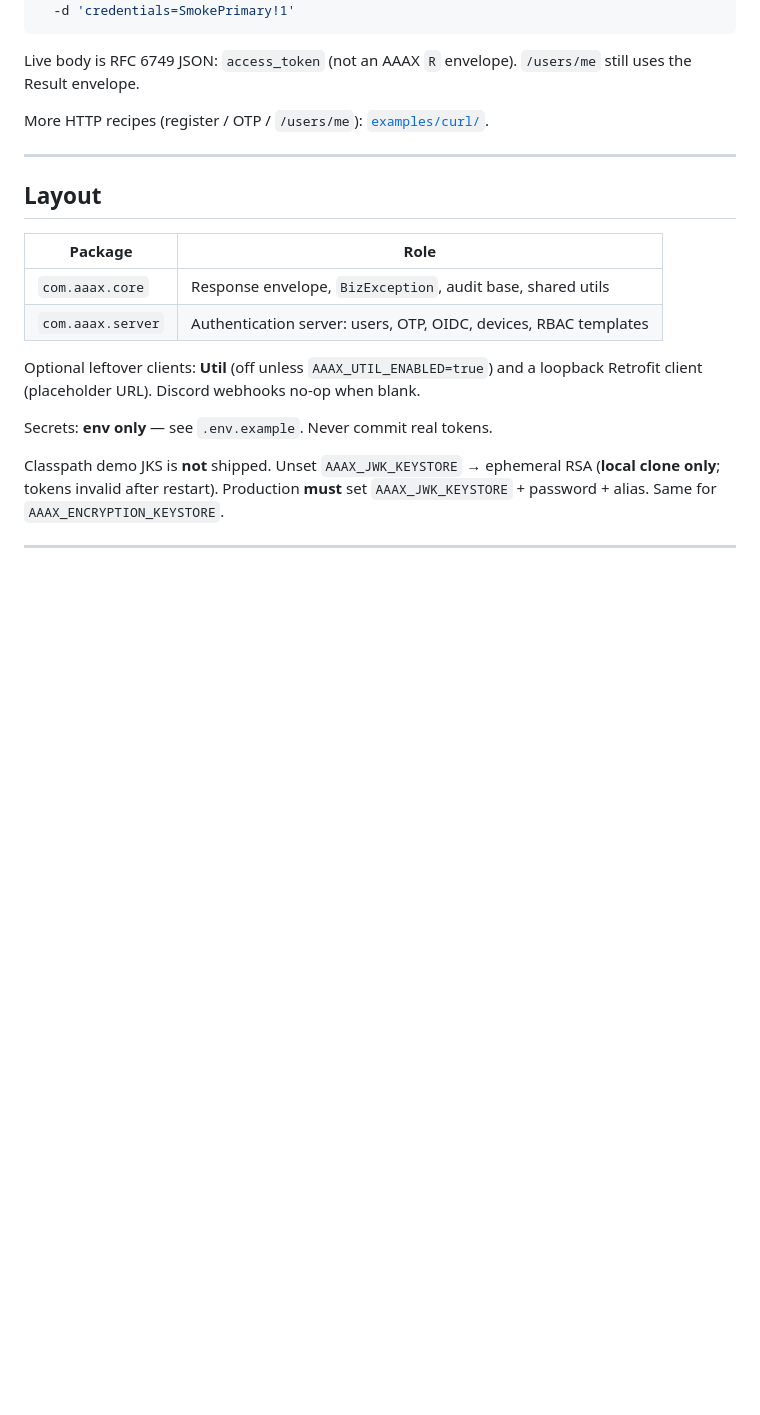
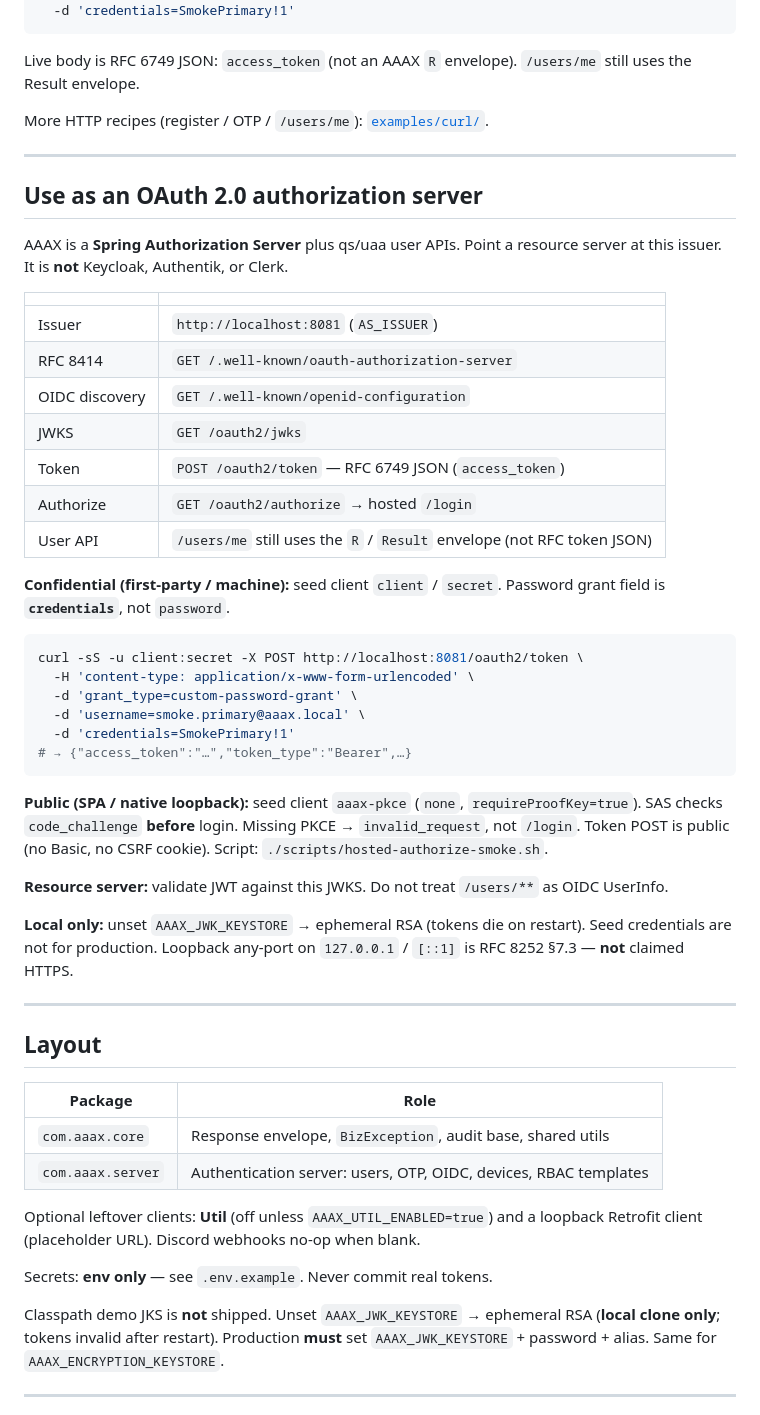
Before and after one commit to yky32/aaax, a Markdown page: README.md, the part around the change. GitHub-like rendering; blank space fills up the shorter version.

Commit message:
docs(aaax): Document how to use AAAX as an OAuth 2.0 authorization server (#23)
Discovery, confidential password grant, public PKCE, JWKS. Not Keycloak/Clerk.

````diff
--- a/README.md
+++ b/README.md
@@ -110,6 +110,39 @@ More HTTP recipes (register / OTP / `/users/me`): [`examples/curl/`](examples/cu
 
 ---
 
+## Use as an OAuth 2.0 authorization server
+
+AAAX is a **Spring Authorization Server** plus qs/uaa user APIs. Point a resource server at this issuer. It is **not** Keycloak, Authentik, or Clerk.
+
+| | |
+|--|--|
+| Issuer | `http://localhost:8081` (`AS_ISSUER`) |
+| RFC 8414 | `GET /.well-known/oauth-authorization-server` |
+| OIDC discovery | `GET /.well-known/openid-configuration` |
+| JWKS | `GET /oauth2/jwks` |
+| Token | `POST /oauth2/token` — RFC 6749 JSON (`access_token`) |
+| Authorize | `GET /oauth2/authorize` → hosted `/login` |
+| User API | `/users/me` still uses the `R` / `Result` envelope (not RFC token JSON) |
+
+**Confidential (first-party / machine):** seed client `client` / `secret`. Password grant field is **`credentials`**, not `password`.
+
+```bash
+curl -sS -u client:secret -X POST http://localhost:8081/oauth2/token \
+  -H 'content-type: application/x-www-form-urlencoded' \
+  -d 'grant_type=custom-password-grant' \
+  -d 'username=smoke.primary@aaax.local' \
+  -d 'credentials=SmokePrimary!1'
+# → {"access_token":"…","token_type":"Bearer",…}
+```
+
+**Public (SPA / native loopback):** seed client `aaax-pkce` (`none`, `requireProofKey=true`). SAS checks `code_challenge` **before** login. Missing PKCE → `invalid_request`, not `/login`. Token POST is public (no Basic, no CSRF cookie). Script: `./scripts/hosted-authorize-smoke.sh`.
+
+**Resource server:** validate JWT against this JWKS. Do not treat `/users/**` as OIDC UserInfo.
+
+**Local only:** unset `AAAX_JWK_KEYSTORE` → ephemeral RSA (tokens die on restart). Seed credentials are not for production. Loopback any-port on `127.0.0.1` / `[::1]` is RFC 8252 §7.3 — **not** claimed HTTPS.
+
+---
+
 ## Layout
 
 | Package | Role |
````
Also changed, not shown: CHANGELOG.md (+3 -0 lines), docs/booklet.md (+2 -0 lines).
